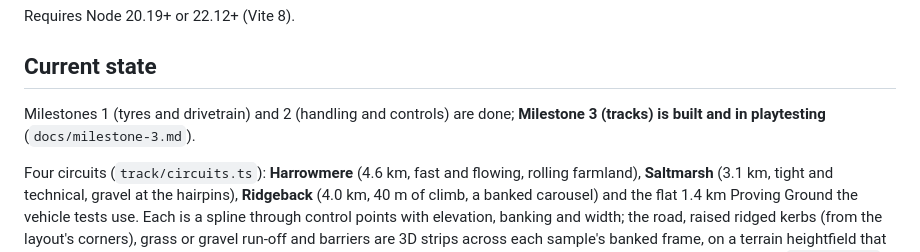
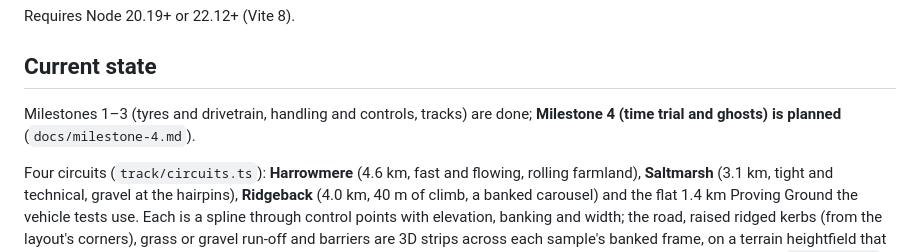
Before and after one commit to TanakritEuro/racing-game, a Markdown page: CLAUDE.md, the part around the change. GitHub-like rendering.

```diff
--- a/CLAUDE.md
+++ b/CLAUDE.md
@@ -23,8 +23,8 @@ Requires Node 20.19+ or 22.12+ (Vite 8).
 
 ## Current state
 
-Milestones 1 (tyres and drivetrain) and 2 (handling and controls) are done; **Milestone 3
-(tracks) is built and in playtesting** (`docs/milestone-3.md`).
+Milestones 1–3 (tyres and drivetrain, handling and controls, tracks) are done; **Milestone 4
+(time trial and ghosts) is planned** (`docs/milestone-4.md`).
 
 Four circuits (`track/circuits.ts`): **Harrowmere** (4.6 km, fast and flowing, rolling
 farmland), **Saltmarsh** (3.1 km, tight and technical, gravel at the hairpins),
```
Also changed, not shown: docs/milestone-3.md (+5 -1 lines), docs/milestone-4.md (added, +125 -0 lines).
